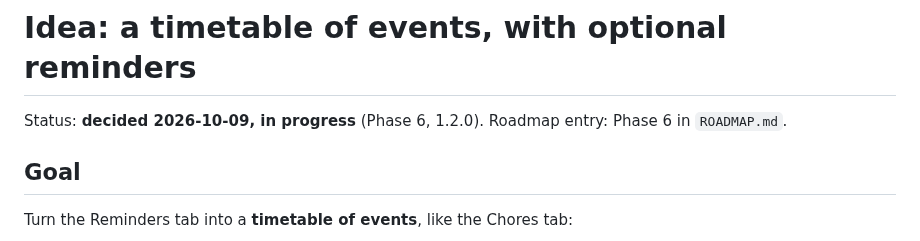
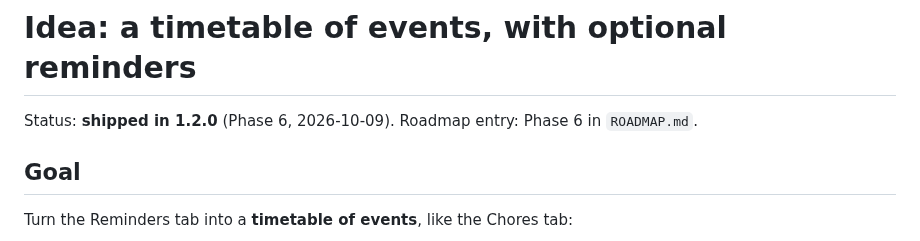
Before and after one commit to Soulmanyes/everyday-app, a Markdown page: docs/ideas/events-timetable.md, the part around the change. Rendered like a GitHub page.

```diff
--- a/docs/ideas/events-timetable.md
+++ b/docs/ideas/events-timetable.md
@@ -1,6 +1,6 @@
 # Idea: a timetable of events, with optional reminders
 
-Status: **decided 2026-10-09, in progress** (Phase 6, 1.2.0). Roadmap entry: Phase 6 in `ROADMAP.md`.
+Status: **shipped in 1.2.0** (Phase 6, 2026-10-09). Roadmap entry: Phase 6 in `ROADMAP.md`.
 
 ## Goal
 
```
Also changed, not shown: ROADMAP.md (+4 -2 lines).
